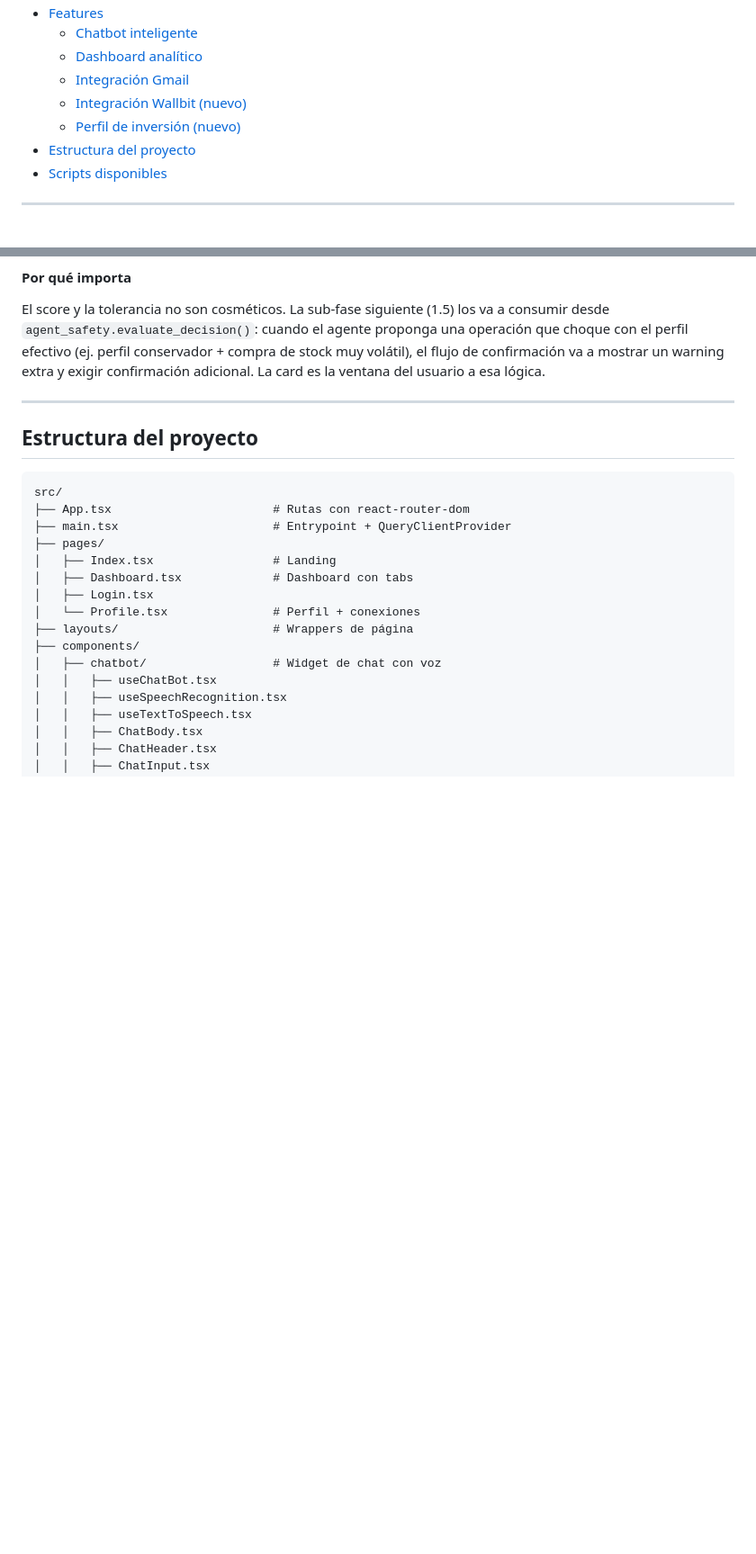
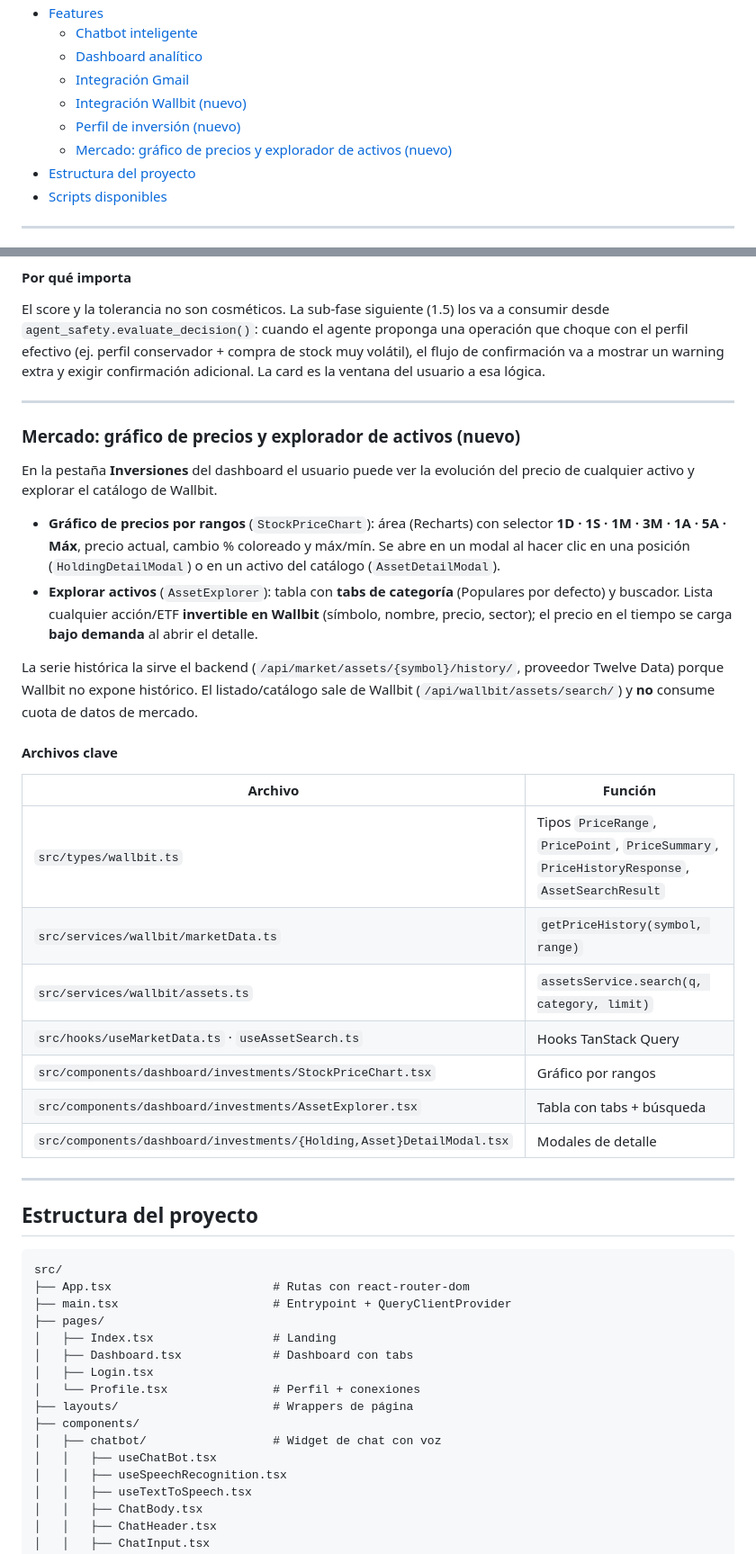
Before and after one commit to Jjat00/tresqu-frontend, a Markdown page: README.md, 2 parts joined by grey strips. Shown at 90% size. Rendered like a GitHub page; blank space fills up the shorter version.

Commit message:
docs: document the markets explorer and price chart
Co-Authored-By: Claude Opus 4.7 (1M context) <noreply@anthropic.com>

````diff
--- a/README.md
+++ b/README.md
@@ -16,6 +16,7 @@ Frontend web de Tresqu: dashboard, chatbot de voz, gestión de transacciones e i
   - [Integración Gmail](#integración-gmail)
   - [Integración Wallbit (nuevo)](#integración-wallbit-nuevo)
   - [Perfil de inversión (nuevo)](#perfil-de-inversión-nuevo)
+  - [Mercado: gráfico de precios y explorador de activos (nuevo)](#mercado-gráfico-de-precios-y-explorador-de-activos-nuevo)
 - [Estructura del proyecto](#estructura-del-proyecto)
 - [Scripts disponibles](#scripts-disponibles)
 
@@ -310,6 +311,39 @@ adicional. La card es la ventana del usuario a esa lógica.
 
 ---
 
+### Mercado: gráfico de precios y explorador de activos (nuevo)
+
+En la pestaña **Inversiones** del dashboard el usuario puede ver la
+evolución del precio de cualquier activo y explorar el catálogo de Wallbit.
+
+- **Gráfico de precios por rangos** (`StockPriceChart`): área (Recharts) con
+  selector **1D · 1S · 1M · 3M · 1A · 5A · Máx**, precio actual, cambio %
+  coloreado y máx/mín. Se abre en un modal al hacer clic en una posición
+  (`HoldingDetailModal`) o en un activo del catálogo (`AssetDetailModal`).
+- **Explorar activos** (`AssetExplorer`): tabla con **tabs de categoría**
+  (Populares por defecto) y buscador. Lista cualquier acción/ETF **invertible
+  en Wallbit** (símbolo, nombre, precio, sector); el precio en el tiempo se
+  carga **bajo demanda** al abrir el detalle.
+
+La serie histórica la sirve el backend (`/api/market/assets/{symbol}/history/`,
+proveedor Twelve Data) porque Wallbit no expone histórico. El listado/catálogo
+sale de Wallbit (`/api/wallbit/assets/search/`) y **no** consume cuota de datos
+de mercado.
+
+#### Archivos clave
+
+| Archivo | Función |
+|---------|---------|
+| `src/types/wallbit.ts` | Tipos `PriceRange`, `PricePoint`, `PriceSummary`, `PriceHistoryResponse`, `AssetSearchResult` |
+| `src/services/wallbit/marketData.ts` | `getPriceHistory(symbol, range)` |
+| `src/services/wallbit/assets.ts` | `assetsService.search(q, category, limit)` |
+| `src/hooks/useMarketData.ts` · `useAssetSearch.ts` | Hooks TanStack Query |
+| `src/components/dashboard/investments/StockPriceChart.tsx` | Gráfico por rangos |
+| `src/components/dashboard/investments/AssetExplorer.tsx` | Tabla con tabs + búsqueda |
+| `src/components/dashboard/investments/{Holding,Asset}DetailModal.tsx` | Modales de detalle |
+
+---
+
 ## Estructura del proyecto
 
 ```
````
